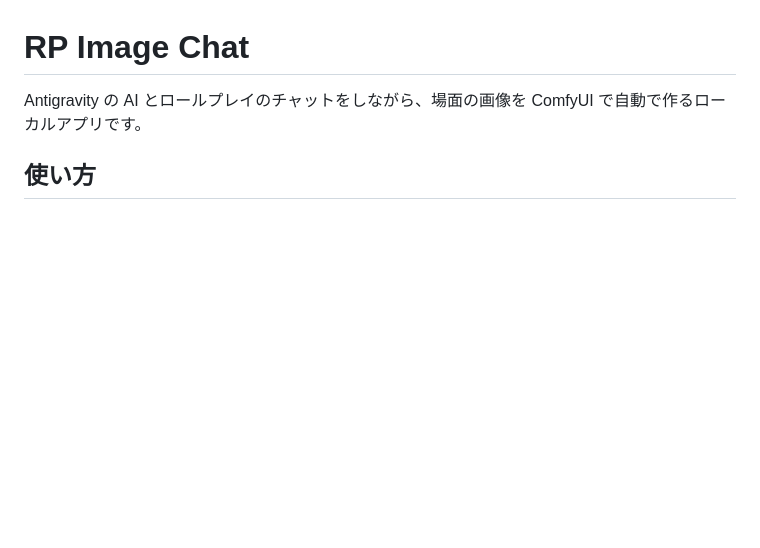
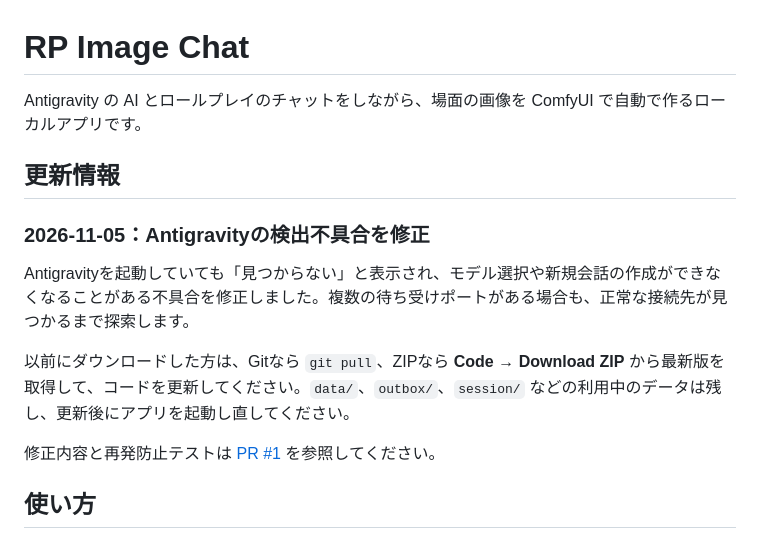
Before and after one commit to piyohiyo/rp-image-chat, a Markdown page: README.md, the part around the change. Drawn GitHub-style; blank space fills up the shorter version.

Commit message:
Document Antigravity discovery fix and update instructions

```diff
--- a/README.md
+++ b/README.md
@@ -1,6 +1,17 @@
 # RP Image Chat
 
 Antigravity の AI とロールプレイのチャットをしながら、場面の画像を ComfyUI で自動で作るローカルアプリです。
+
+## 更新情報
+
+### 2026-11-05：Antigravityの検出不具合を修正
+
+Antigravityを起動していても「見つからない」と表示され、モデル選択や新規会話の作成ができなくなることがある不具合を修正しました。複数の待ち受けポートがある場合も、正常な接続先が見つかるまで探索します。
+
+以前にダウンロードした方は、Gitなら `git pull`、ZIPなら **Code → Download ZIP** から最新版を取得して、コードを更新してください。`data/`、`outbox/`、`session/` などの利用中のデータは残し、更新後にアプリを起動し直してください。
+
+修正内容と再発防止テストは [PR #1](https://github.com/piyohiyo/rp-image-chat/pull/1) を参照してください。
+
 
 ## 使い方
 
```
